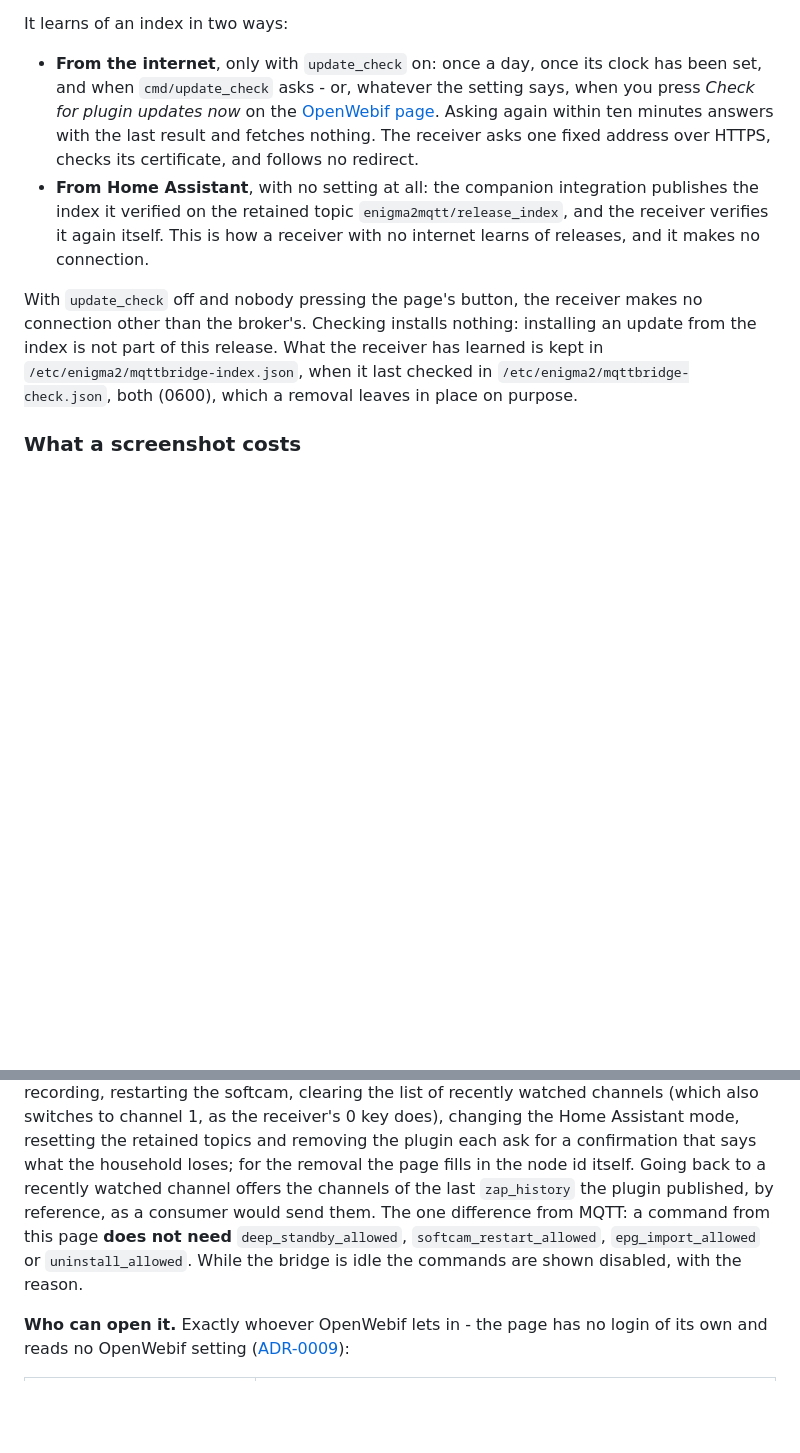
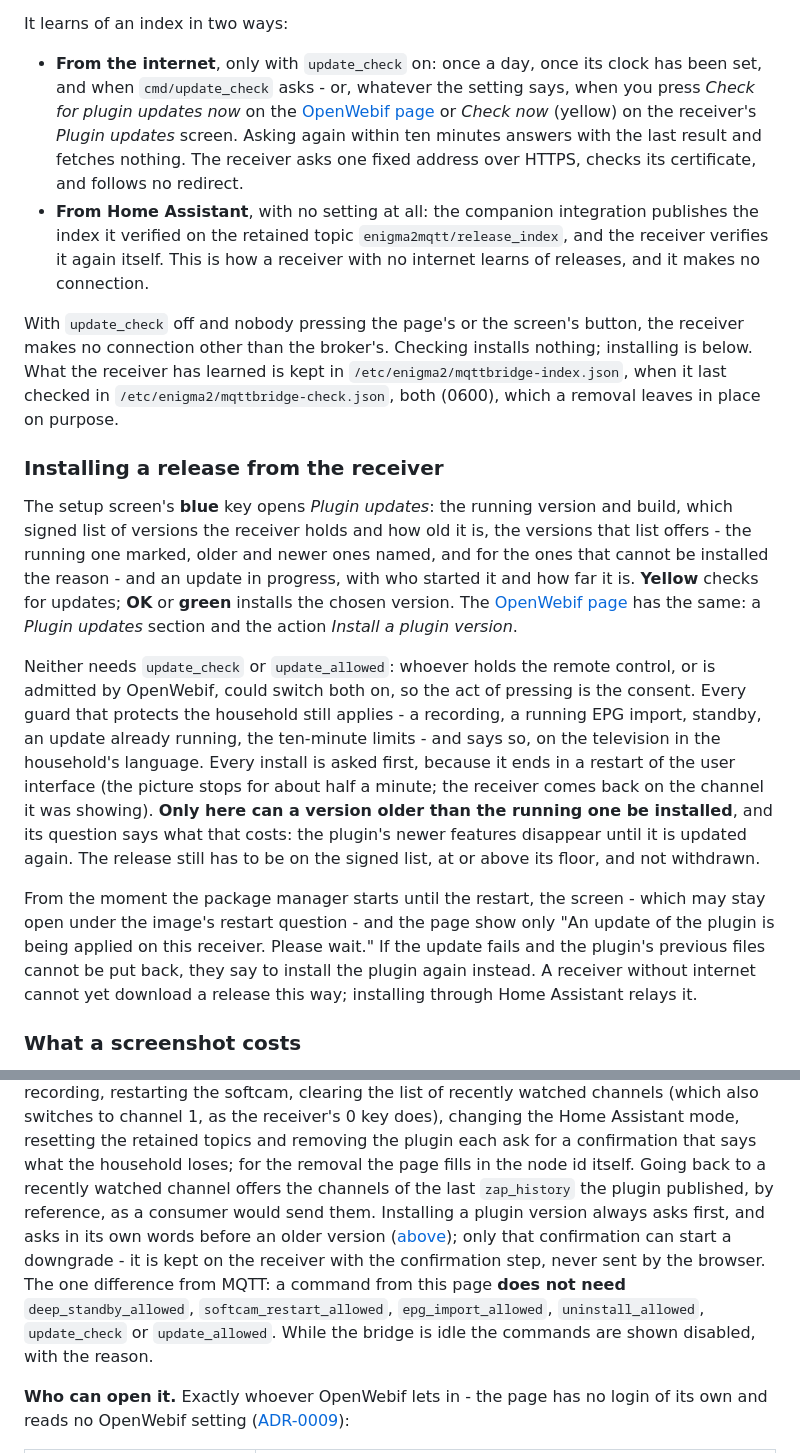
Before and after one commit to deltasystems-pl/enigma2-mqtt-bridge, a Markdown page: docs/SETUP.md, 2 parts joined by grey strips. Rendered like a GitHub page; blank space fills up the shorter version.

Commit message:
docs: installing a release from the receiver's screen and page
SETUP gains the section on the "Plugin updates" screen and the page's
install action, TOPICS says what cmd/update means from the receiver
itself, and the changelog names the feature.

```diff
--- a/docs/SETUP.md
+++ b/docs/SETUP.md
@@ -236,18 +236,45 @@ It learns of an index in two ways:
 
 - **From the internet**, only with `update_check` on: once a day, once its clock has been set, and
   when `cmd/update_check` asks - or, whatever the setting says, when you press *Check for plugin
-  updates now* on the [OpenWebif page](#the-openwebif-page). Asking again within ten minutes
+  updates now* on the [OpenWebif page](#the-openwebif-page) or *Check now* (yellow) on the
+  receiver's *Plugin updates* screen. Asking again within ten minutes
   answers with the last result and fetches nothing. The receiver asks one fixed address over HTTPS,
   checks its certificate, and follows no redirect.
 - **From Home Assistant**, with no setting at all: the companion integration publishes the index it
   verified on the retained topic `enigma2mqtt/release_index`, and the receiver verifies it again
   itself. This is how a receiver with no internet learns of releases, and it makes no connection.
 
-With `update_check` off and nobody pressing the page's button, the receiver makes no connection
-other than the broker's. Checking installs nothing: installing an update from the index is not part
-of this release. What the receiver has learned is kept in `/etc/enigma2/mqttbridge-index.json`, when it last
+With `update_check` off and nobody pressing the page's or the screen's button, the receiver makes
+no connection other than the broker's. Checking installs nothing; installing is below. What the
+receiver has learned is kept in `/etc/enigma2/mqttbridge-index.json`, when it last
 checked in `/etc/enigma2/mqttbridge-check.json`, both
 (0600), which a removal leaves in place on purpose.
+
+### Installing a release from the receiver
+
+The setup screen's **blue** key opens *Plugin updates*: the running version and build, which
+signed list of versions the receiver holds and how old it is, the versions that list offers - the
+running one marked, older and newer ones named, and for the ones that cannot be installed the
+reason - and an update in progress, with who started it and how far it is. **Yellow**
+checks for updates; **OK** or **green** installs the chosen version. The
+[OpenWebif page](#the-openwebif-page) has the same: a *Plugin updates* section and the action
+*Install a plugin version*.
+
+Neither needs `update_check` or `update_allowed`: whoever holds the remote control, or is admitted
+by OpenWebif, could switch both on, so the act of pressing is the consent. Every guard that
+protects the household still applies - a recording, a running EPG import, standby, an update
+already running, the ten-minute limits - and says so, on the television in the household's
+language. Every install is asked first, because it ends in a restart of the user interface (the
+picture stops for about half a minute; the receiver comes back on the channel it was showing).
+**Only here can a version older than the running one be installed**, and its question says what
+that costs: the plugin's newer features disappear until it is updated again. The release still
+has to be on the signed list, at or above its floor, and not withdrawn.
+
+From the moment the package manager starts until the restart, the screen - which may stay open
+under the image's restart question - and the page show only "An update of the plugin is being
+applied on this receiver. Please wait." If the update fails and the plugin's previous files cannot
+be put back, they say to install the plugin again instead. A receiver without internet cannot yet
+download a release this way; installing through Home Assistant relays it.
 
 ### What a screenshot costs
 
@@ -323,9 +350,13 @@ softcam, clearing the list of recently watched channels (which also switches to
 receiver's 0 key does), changing the Home Assistant mode, resetting the retained topics and
 removing the plugin each ask for a confirmation that says what the household loses; for the removal
 the page fills in the node id itself. Going back to a recently watched channel offers the channels
-of the last `zap_history` the plugin published, by reference, as a consumer would send them. The one difference from MQTT: a command from this
-page **does not need** `deep_standby_allowed`, `softcam_restart_allowed`, `epg_import_allowed` or
-`uninstall_allowed`. While the bridge is idle
+of the last `zap_history` the plugin published, by reference, as a consumer would send them.
+Installing a plugin version always asks first, and asks in its own words before an older version
+([above](#installing-a-release-from-the-receiver)); only that confirmation can start a downgrade -
+it is kept on the receiver with the confirmation step, never sent by the browser. The one
+difference from MQTT: a command from this page **does not need** `deep_standby_allowed`,
+`softcam_restart_allowed`, `epg_import_allowed`, `uninstall_allowed`, `update_check` or
+`update_allowed`. While the bridge is idle
 the commands are shown disabled, with the reason.
 
 **Who can open it.** Exactly whoever OpenWebif lets in - the page has no login of its own and reads
```
Also changed, not shown: CHANGELOG.md (+14 -0 lines), docs/TOPICS.md (+12 -2 lines).
